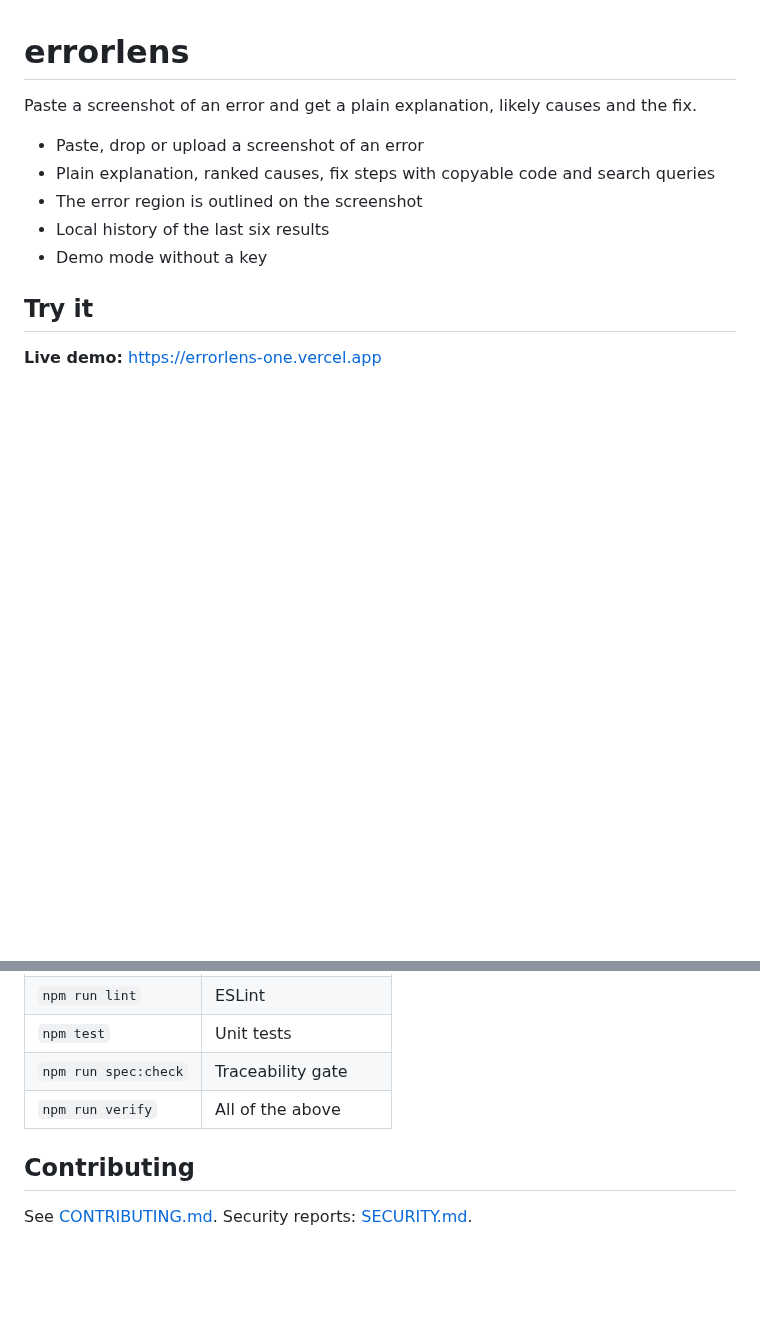
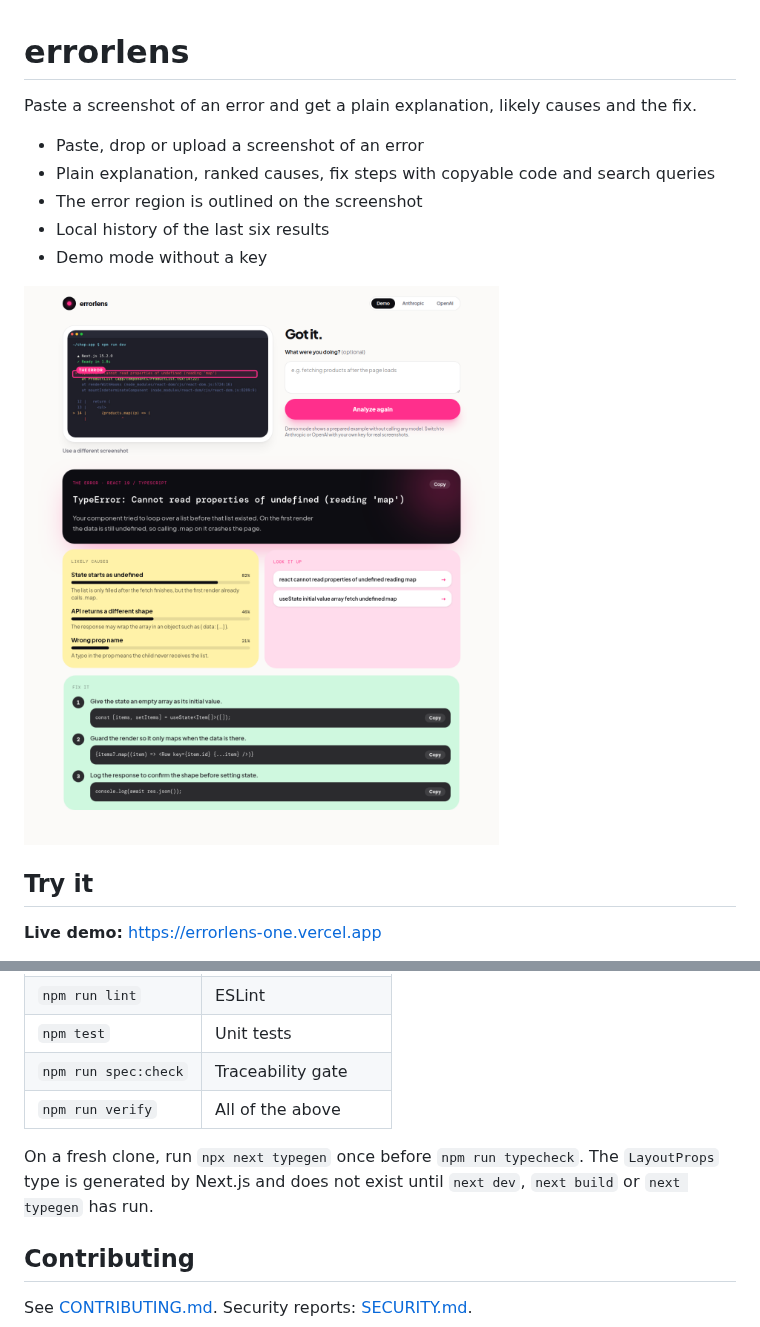
Before and after one commit to edgeorgie/errorlens, a Markdown page: README.md, 2 parts joined by grey strips. GitHub-like rendering; pictures changed too: docs/images/screenshot.png (added); blank space fills up the shorter version.

Commit message:
docs: add a screenshot to the README and note the typegen step

```diff
--- a/README.md
+++ b/README.md
@@ -7,6 +7,8 @@ Paste a screenshot of an error and get a plain explanation, likely causes and th
 - The error region is outlined on the screenshot
 - Local history of the last six results
 - Demo mode without a key
+
+![errorlens analyzing a sample TypeError in demo mode: the error region is outlined on the screenshot, followed by likely causes, search queries and fix steps](docs/images/screenshot.png)
 
 ## Try it
 
@@ -127,6 +129,8 @@ LLM integration: Screenshots can contain adversarial text, which is untrusted in
 | `npm run spec:check` | Traceability gate |
 | `npm run verify` | All of the above |
 
+On a fresh clone, run `npx next typegen` once before `npm run typecheck`. The `LayoutProps` type is generated by Next.js and does not exist until `next dev`, `next build` or `next typegen` has run.
+
 ## Contributing
 
 See [CONTRIBUTING.md](CONTRIBUTING.md). Security reports: [SECURITY.md](SECURITY.md).
```
